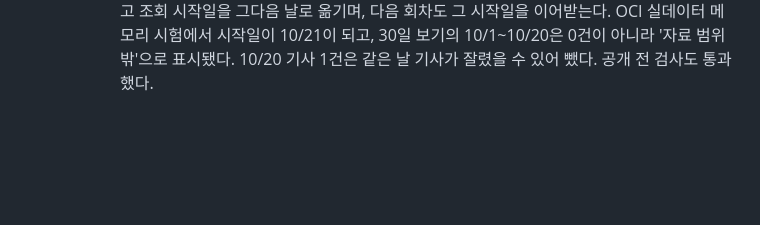
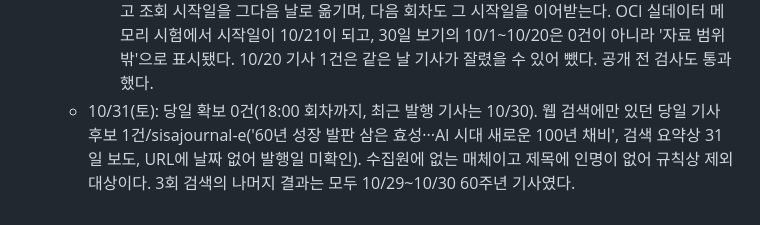
Before and after one commit to min5859/news-monitor, a Markdown page: docs/SOURCE-EVALUATION.md, the part around the change. GitHub-like rendering; blank space fills up the shorter version.

Commit message:
docs: log day 5 of the same-day coverage watch
Co-Authored-By: Claude Opus 5.5 <noreply@anthropic.com>

```diff
--- a/docs/SOURCE-EVALUATION.md
+++ b/docs/SOURCE-EVALUATION.md
@@ -163,3 +163,4 @@ Tavily는 기간 전체와 소규모 매체를, 사이트맵/RSS는 주요 매
   - 10/29: 당일 확보 25건/23개 매체(창립 60주년 기사 24건은 18:00, mt.co.kr 한독 만찬 기사 1건은 12:00 회차에서 처음 확인). 웹 검색에만 있던 당일 기사 12건/12개 매체(SBS Biz·fnnews·newstomato·wolyo 등 수집원에 없는 매체의 같은 60주년 기사). sedaily 기사는 제목에 인명이 없어 규칙상 제외됐다. 이날 목록이 상한 60건(신규 25·재확인 12·유지 23)에 닿았다.
   - 10/30: 당일 확보 11건/9개 매체(07:00 2건·12:00 5건·18:00 4건 처음 확인, 대부분 60주년 후속 기사). 웹 검색에만 있던 당일 기사 1건/seoul.co.kr(URL 날짜 10/30). gukjenews·tournews21·meconomynews 3건은 수집원에 없고 발행일을 확인하지 못했다. 상한 60건 때문에 30일 기간 안의 10/1~10/16 기사 19건(모두 긍정)이 빠졌다. 목록 시작일은 10/20인데 브리핑 `available_start`는 10/1이다.
     - 조치(사용자 요청, `90cfd5e`): 상한을 120건으로 올렸다. 상한에 걸리면 잘린 날짜를 통째로 빼고 조회 시작일을 그다음 날로 옮기며, 다음 회차도 그 시작일을 이어받는다. OCI 실데이터 메모리 시험에서 시작일이 10/21이 되고, 30일 보기의 10/1~10/20은 0건이 아니라 '자료 범위 밖'으로 표시됐다. 10/20 기사 1건은 같은 날 기사가 잘렸을 수 있어 뺐다. 공개 전 검사도 통과했다.
+  - 10/31(토): 당일 확보 0건(18:00 회차까지, 최근 발행 기사는 10/30). 웹 검색에만 있던 당일 기사 후보 1건/sisajournal-e('60년 성장 발판 삼은 효성···AI 시대 새로운 100년 채비', 검색 요약상 31일 보도, URL에 날짜 없어 발행일 미확인). 수집원에 없는 매체이고 제목에 인명이 없어 규칙상 제외 대상이다. 3회 검색의 나머지 결과는 모두 10/29~10/30 60주년 기사였다.
```
